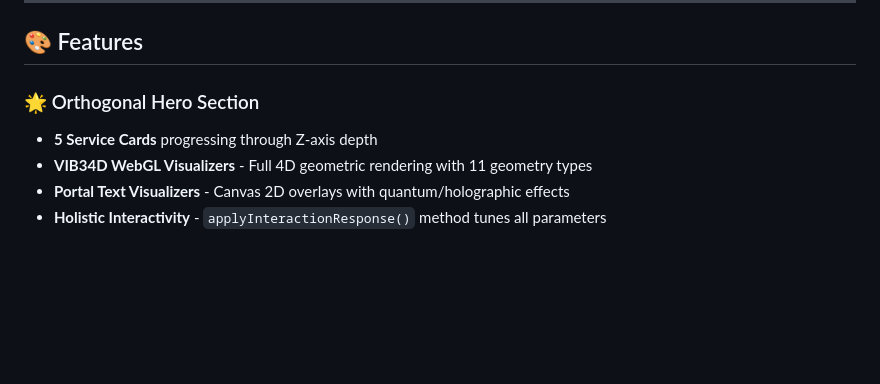
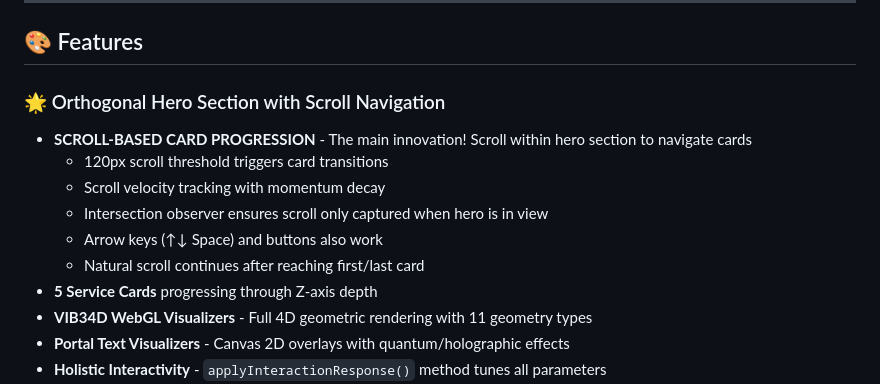
Before and after one commit to Domusgpt/claude-clear-seas-ultimate-landing, a Markdown page: README.md, the part around the change. Rendered like a GitHub page; blank space fills up the shorter version.

Commit message:
📝 Update README: Highlight scroll-based navigation as main feature

```diff
--- a/README.md
+++ b/README.md
@@ -15,7 +15,13 @@ This is the ULTIMATE Clear Seas Solutions landing page with fluid perfect pizzaz
 
 ## 🎨 Features
 
-### 🌟 Orthogonal Hero Section
+### 🌟 Orthogonal Hero Section with Scroll Navigation
+- **SCROLL-BASED CARD PROGRESSION** - The main innovation! Scroll within hero section to navigate cards
+  - 120px scroll threshold triggers card transitions
+  - Scroll velocity tracking with momentum decay
+  - Intersection observer ensures scroll only captured when hero is in view
+  - Arrow keys (↑↓ Space) and buttons also work
+  - Natural scroll continues after reaching first/last card
 - **5 Service Cards** progressing through Z-axis depth
 - **VIB34D WebGL Visualizers** - Full 4D geometric rendering with 11 geometry types
 - **Portal Text Visualizers** - Canvas 2D overlays with quantum/holographic effects
```
